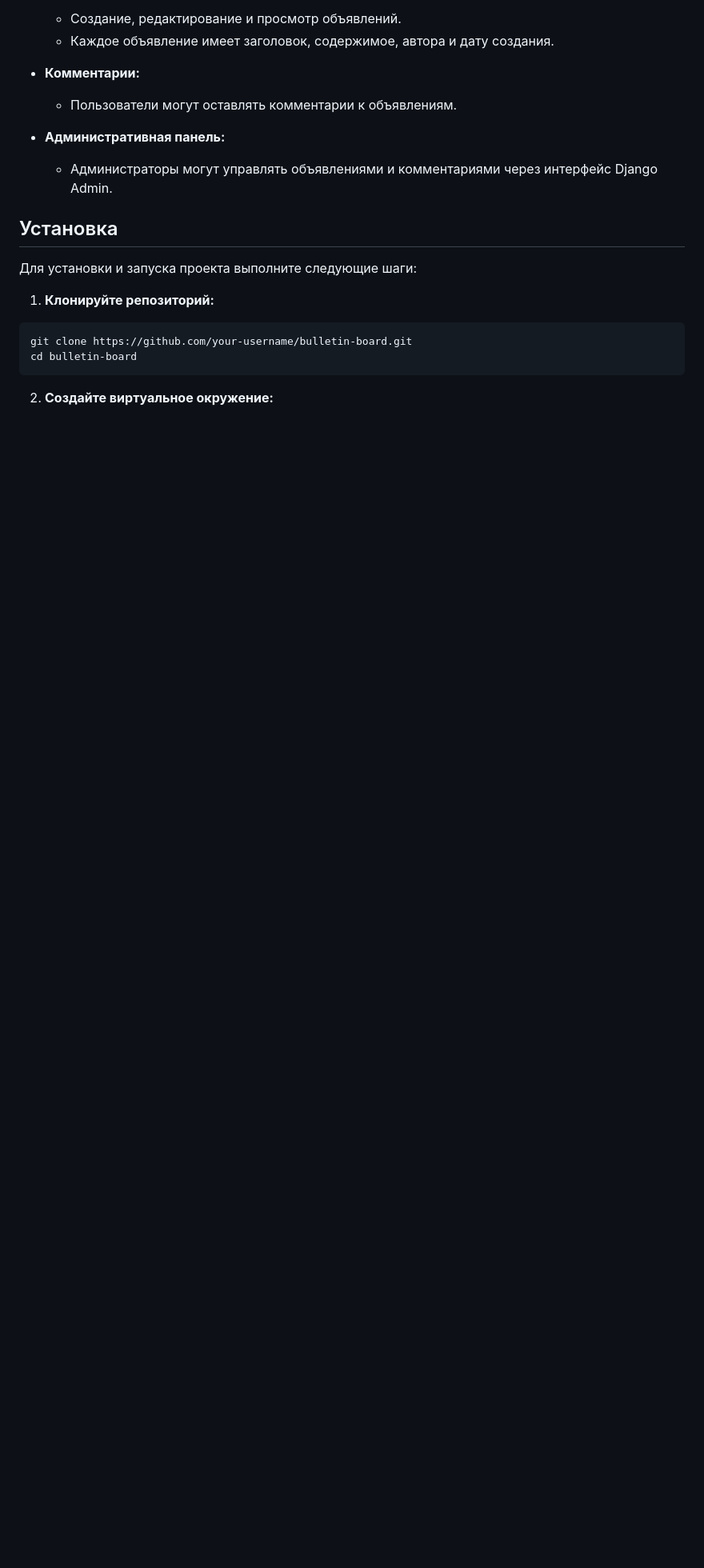
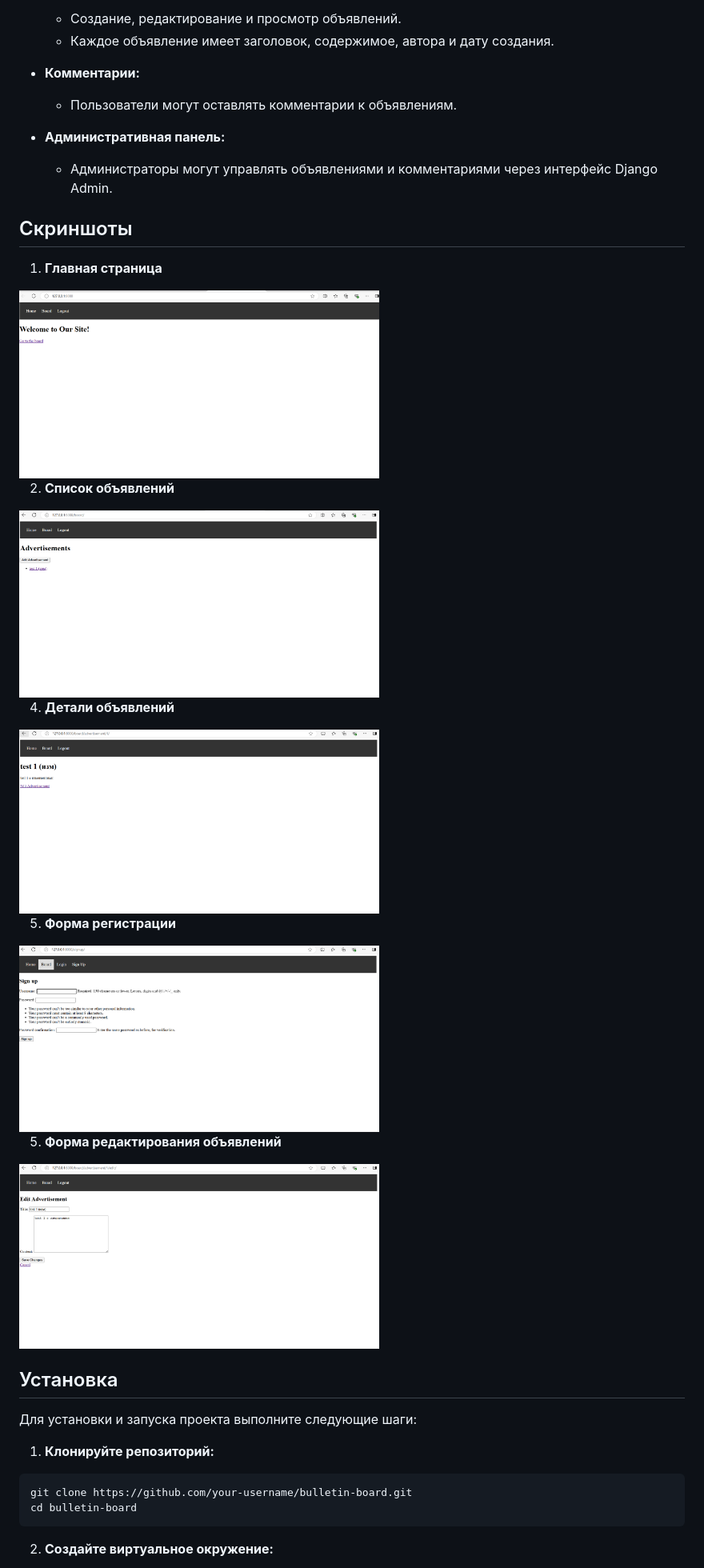
Before and after one commit to mixupp83/djangoProject, a Markdown page: README.md, the part around the change printed below. Shown: that part at 80% size. Rendered like a GitHub page; pictures changed too: Ad_details.PNG (added), Ad_editing_form.PNG (added), abs.PNG (added); blank space fills up the shorter version.

Commit message:
Описание проекта

```diff
--- a/README.md
+++ b/README.md
@@ -30,8 +31,30 @@
 
 - **Комментарии:**
   - Пользователи могут оставлять комментарии к объявлениям.
+
 - **Административная панель:**
   - Администраторы могут управлять объявлениями и комментариями через интерфейс Django Admin.
+
+## Скриншоты
+1. **Главная страница**
+
+<img src="home.PNG" width="450" height="200" />
+
+2. **Список объявлений**
+
+<img src="abs.PNG" width="450" height="200" />
+
+4. **Детали объявлений**
+
+<img src="Ad_details.PNG" width="450" height="200" />
+
+5. **Форма регистрации**
+
+<img src="registration_form.PNG" width="450" height="200" />
+
+5. **Форма редактирования объявлений**
+
+<img src="Ad_editing_form.PNG" width="450" height="200" />
 
 ## Установка
 
```
Also changed, not shown: other parts of README.md (+1 -0 lines), 1 other file.
